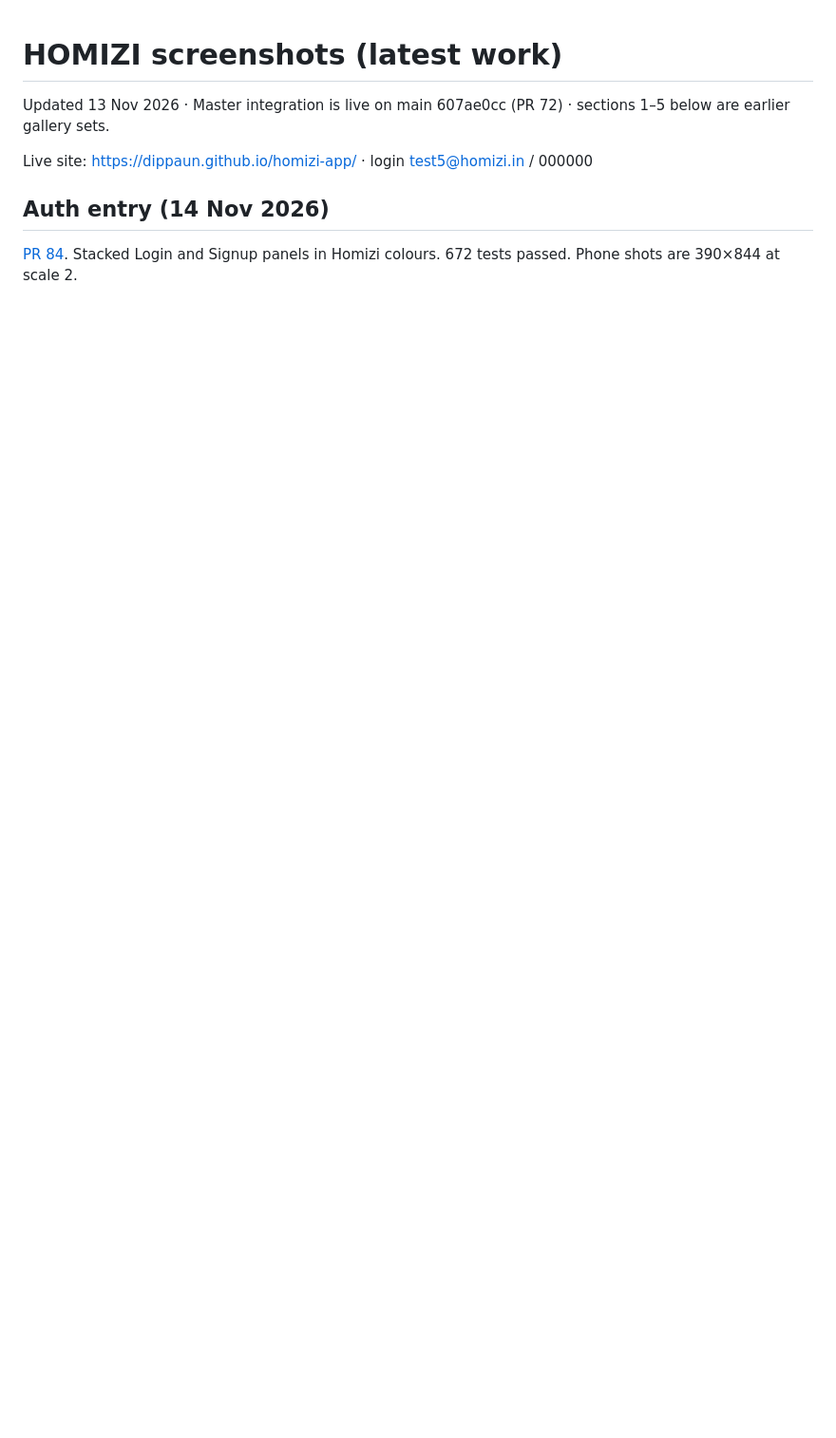
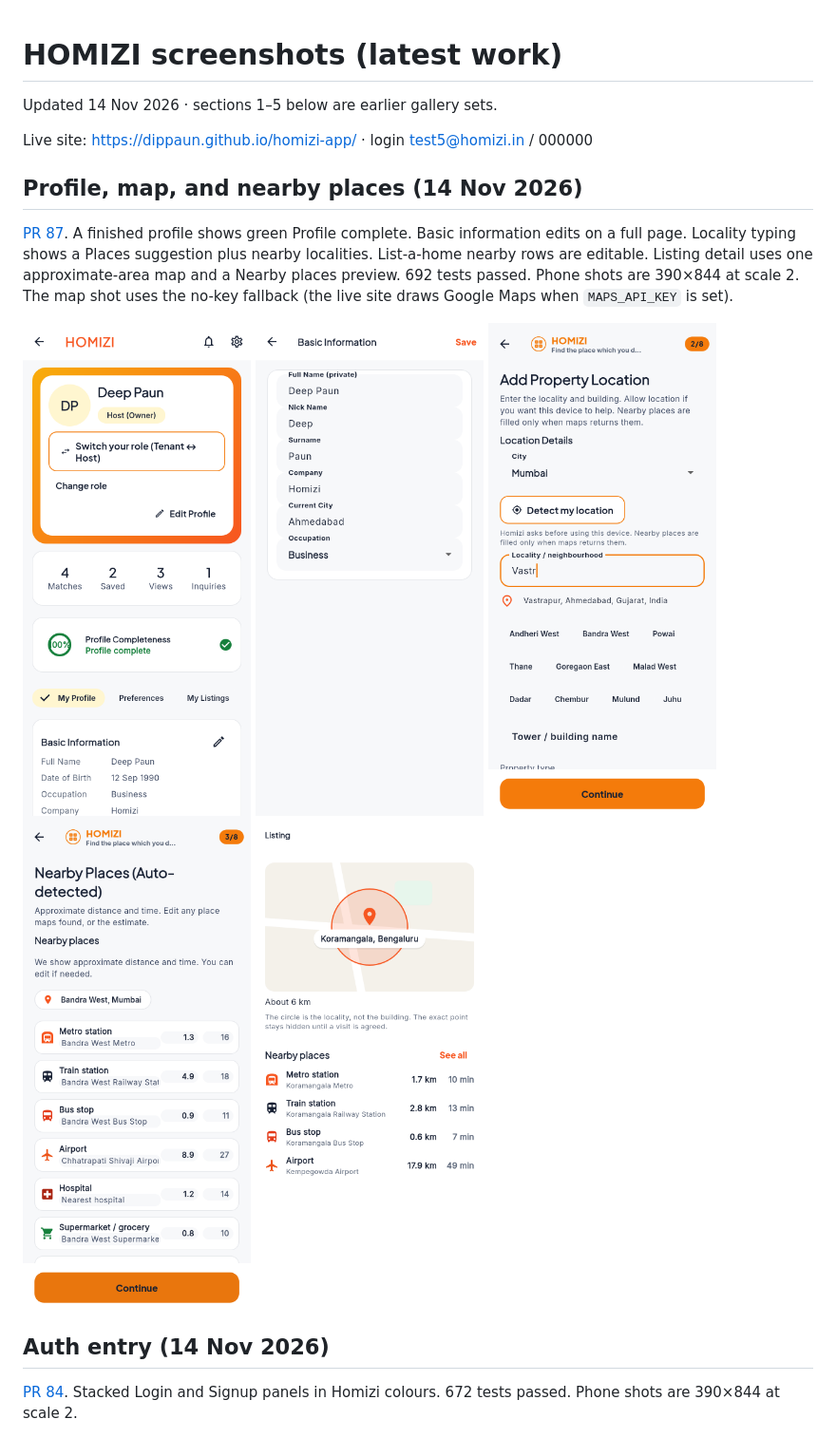
Before and after one commit to dippaun/homizi-app, a Markdown page: README.md, the part around the change. Shown at 95% size. Rendered like a GitHub page; pictures changed too: 10-profile-maps/01-profile-complete.png (added), 10-profile-maps/02-basic-information.png (added), 10-profile-maps/03-locality-suggestions.png (added); blank space fills up the shorter version.

Commit message:
Add 390x844 shots for profile completeness, locality, and nearby places.
Co-authored-by: Deep Paun <dippaun@users.noreply.github.com>

```diff
--- a/README.md
+++ b/README.md
@@ -1,8 +1,20 @@
 # HOMIZI screenshots (latest work)
 
-Updated 13 Nov 2026 · Master integration is live on main 607ae0cc (PR 72) · sections 1–5 below are earlier gallery sets.
+Updated 14 Nov 2026 · sections 1–5 below are earlier gallery sets.
 
 Live site: https://dippaun.github.io/homizi-app/ · login test5@homizi.in / 000000
+
+## Profile, map, and nearby places (14 Nov 2026)
+
+[PR 87](https://github.com/dippaun/homizi-app/pull/87). A finished profile shows green Profile complete. Basic information edits on a full page. Locality typing shows a Places suggestion plus nearby localities. List-a-home nearby rows are editable. Listing detail uses one approximate-area map and a Nearby places preview. 692 tests passed. Phone shots are 390×844 at scale 2. The map shot uses the no-key fallback (the live site draws Google Maps when `MAPS_API_KEY` is set).
+
+<p>
+<img src="10-profile-maps/01-profile-complete.png" width="240" alt="Profile complete at 100 percent">
+<img src="10-profile-maps/02-basic-information.png" width="240" alt="Full-screen basic information edit">
+<img src="10-profile-maps/03-locality-suggestions.png" width="240" alt="Locality autocomplete">
+<img src="10-profile-maps/04-nearby-places.png" width="240" alt="Editable nearby places in list a home">
+<img src="10-profile-maps/05-listing-map-nearby.png" width="240" alt="Listing map and nearby preview">
+</p>
 
 ## Auth entry (14 Nov 2026)
 
```
